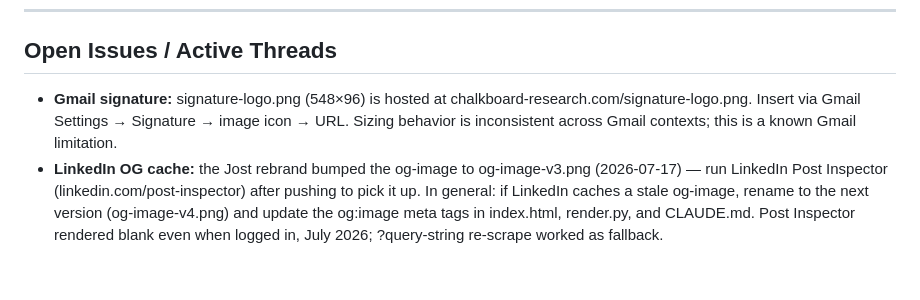
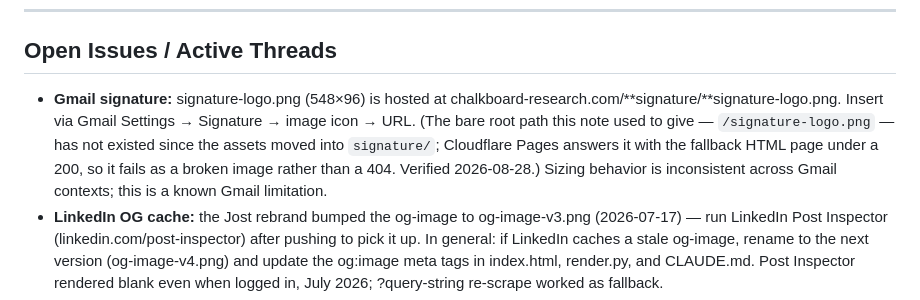
Before and after one commit to km3uandrew/chalkboard-research-site, a Markdown page: CLAUDE.md, the part around the change. Rendered like a GitHub page; blank space fills up the shorter version.

Commit message:
Fix the stale Gmail signature URL in the brand reference
The note still gave the root path /signature-logo.png, which has not
existed since the signature assets moved into signature/. Cloudflare
Pages answers unknown paths with the fallback HTML page under a 200
status, so that URL fails as a broken image rather than an honest 404 --
easy to follow and hard to diagnose.

Co-Authored-By: Claude Opus 5 <noreply@anthropic.com>

```diff
--- a/CLAUDE.md
+++ b/CLAUDE.md
@@ -293,7 +293,7 @@ Consequences:
 
 ## Open Issues / Active Threads
 
-- **Gmail signature:** signature-logo.png (548×96) is hosted at chalkboard-research.com/signature-logo.png. Insert via Gmail Settings → Signature → image icon → URL. Sizing behavior is inconsistent across Gmail contexts; this is a known Gmail limitation.
+- **Gmail signature:** signature-logo.png (548×96) is hosted at chalkboard-research.com/**signature/**signature-logo.png. Insert via Gmail Settings → Signature → image icon → URL. (The bare root path this note used to give — `/signature-logo.png` — has not existed since the assets moved into `signature/`; Cloudflare Pages answers it with the fallback HTML page under a 200, so it fails as a broken image rather than a 404. Verified 2026-08-28.) Sizing behavior is inconsistent across Gmail contexts; this is a known Gmail limitation.
 - **LinkedIn OG cache:** the Jost rebrand bumped the og-image to og-image-v3.png (2026-07-17) — run LinkedIn Post Inspector (linkedin.com/post-inspector) after pushing to pick it up. In general: if LinkedIn caches a stale og-image, rename to the next version (og-image-v4.png) and update the og:image meta tags in index.html, render.py, and CLAUDE.md. Post Inspector rendered blank even when logged in, July 2026; ?query-string re-scrape worked as fallback.
 - **Jost migration follow-ups (2026-07-17):** re-upload `linkedin/linkedin-banner.png` to the Company Page (the square logo has no text and is unchanged); take a fresh Wayback Machine snapshot of chalkboard-research.com for the service-mark file. Proton signature needs no edit — it references the same signature-logo-2x.png URL. (chalkboard-core's reportlab lockup module was retired rather than migrated — see the Cross-repo duplicate note above.)
 - **LinkedIn mobile banner overlap:** banner wordmark starts at x=420 to clear the square logo overlay on mobile. May need further adjustment if LinkedIn changes its mobile layout.
```
